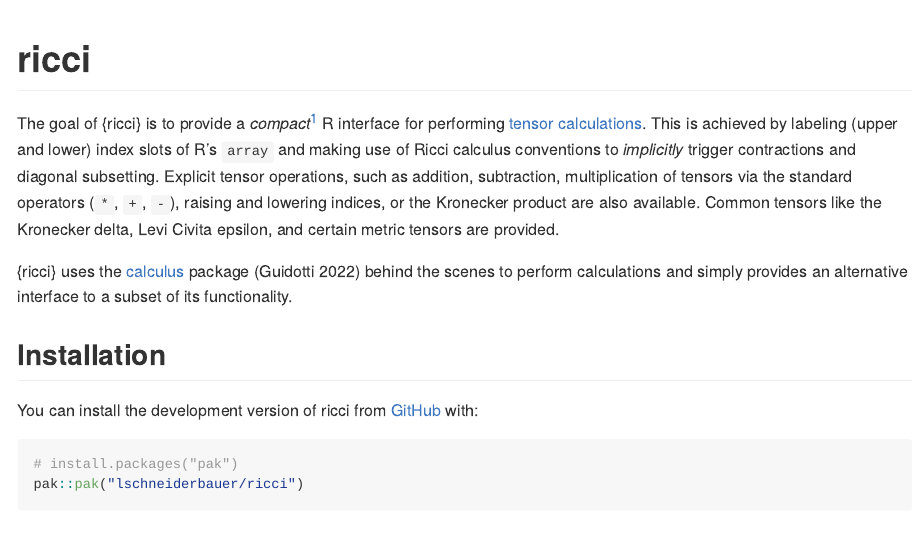
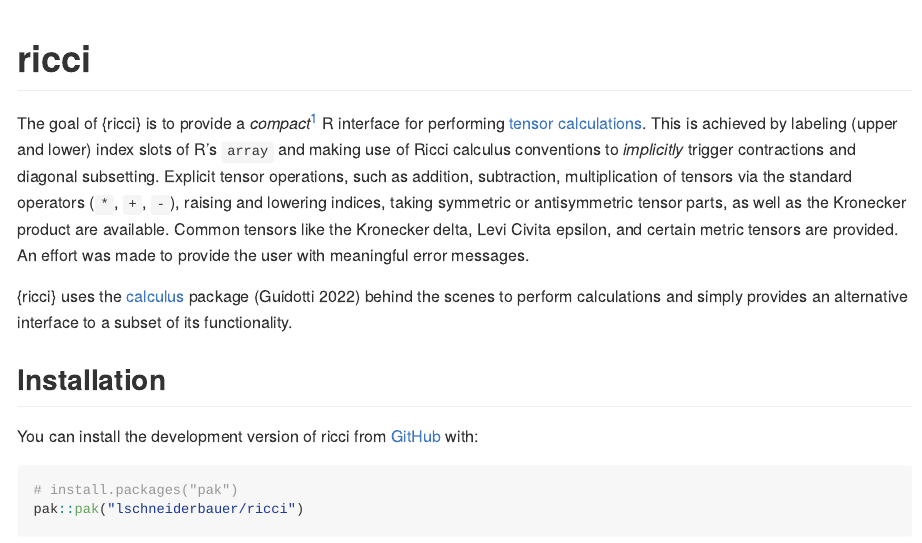
Before and after one commit to lschneiderbauer/ricci, an R Markdown document (README.Rmd): the page in a window 1100 px wide, from its top. The pictures show the output file README.md that the author committed with the source, drawn offline in the style of GitHub; badge pictures from the web are left out.

Commit message:
update README

```diff
--- a/README.Rmd
+++ b/README.Rmd
@@ -22,7 +22,7 @@
 
 <!-- badges: end -->
 
-The goal of {ricci} is to provide a *compact*[^1] R interface for performing [tensor calculations](https://en.wikipedia.org/wiki/Ricci_calculus). This is achieved by labeling (upper and lower) index slots of R's `array` and making use of Ricci calculus conventions to *implicitly* trigger contractions and diagonal subsetting. Explicit tensor operations, such as addition, subtraction, multiplication of tensors via the standard operators (`*`, `+`, `-`), raising and lowering indices, or the Kronecker product are also available. Common tensors like the Kronecker delta, Levi Civita epsilon, and certain metric tensors are provided.
+The goal of {ricci} is to provide a *compact*[^1] R interface for performing [tensor calculations](https://en.wikipedia.org/wiki/Ricci_calculus). This is achieved by labeling (upper and lower) index slots of R's `array` and making use of Ricci calculus conventions to *implicitly* trigger contractions and diagonal subsetting. Explicit tensor operations, such as addition, subtraction, multiplication of tensors via the standard operators (`*`, `+`, `-`), raising and lowering indices, taking symmetric or antisymmetric tensor parts, as well as the Kronecker product are available. Common tensors like the Kronecker delta, Levi Civita epsilon, and certain metric tensors are provided. An effort was made to provide the user with meaningful error messages.
 
 [^1]: By compact interface, we mean an interface that is concise and non-verbose. The author is of the opinion that the less we need to write in order to express an intent, the less likely are we to make mistakes.
 
```
Also changed, not shown: README.md.
